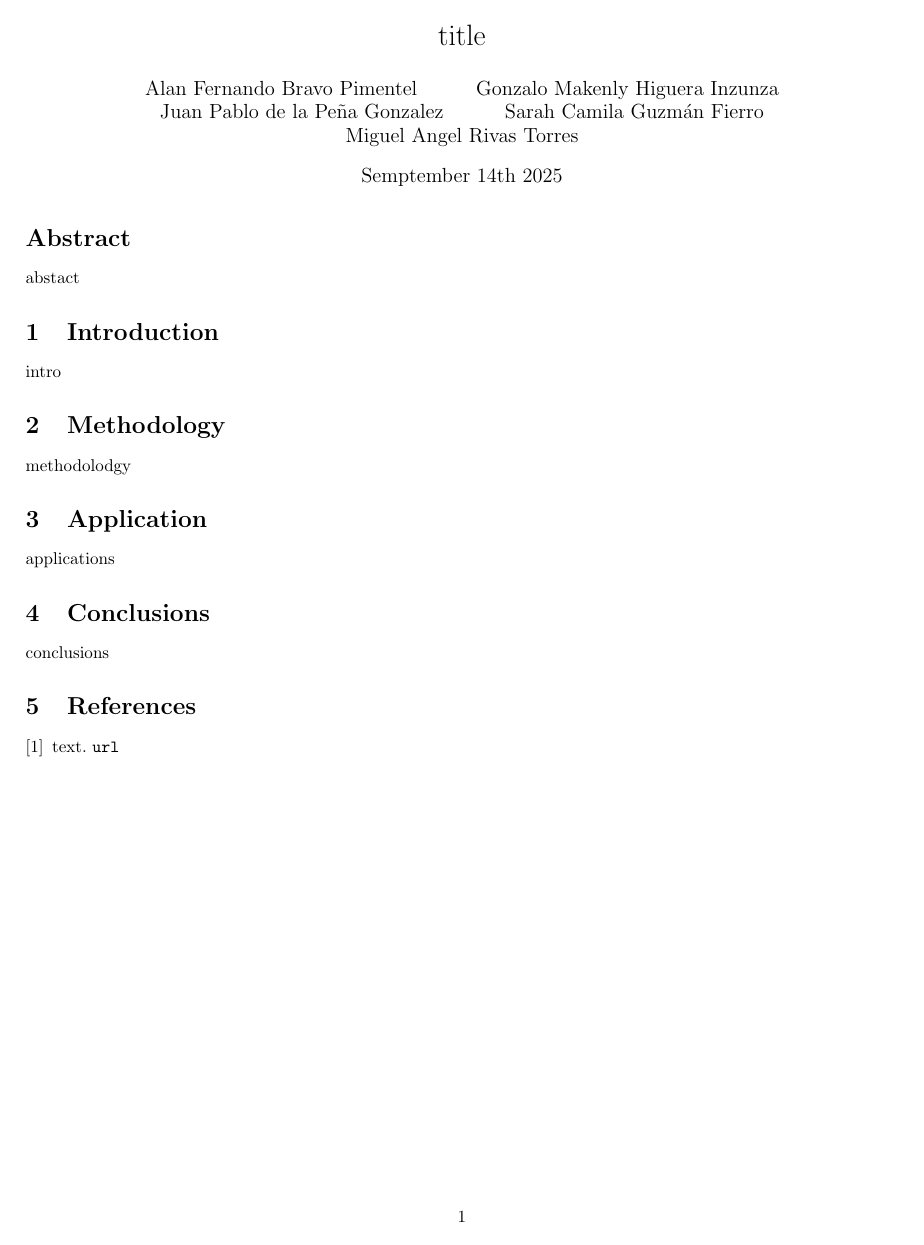
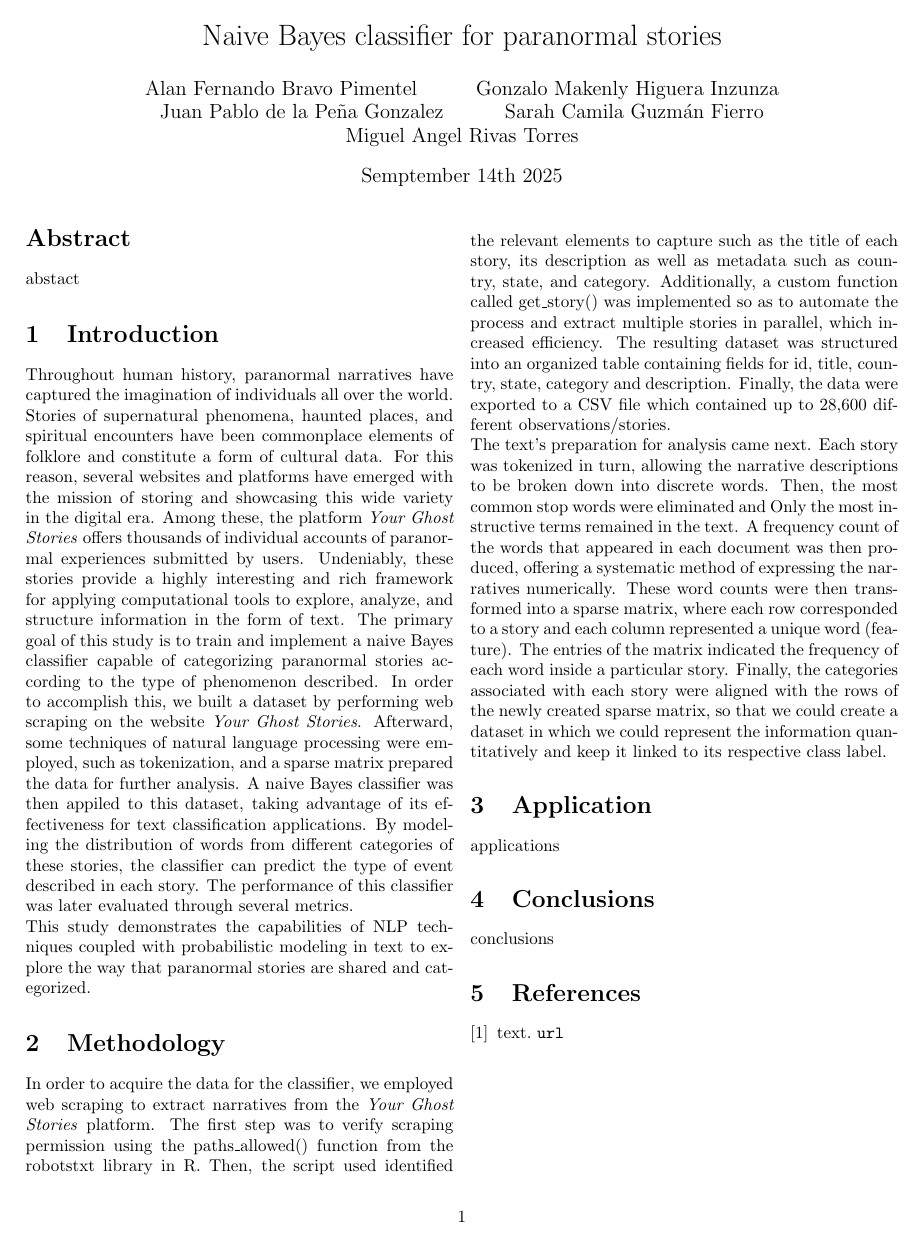
Before and after one commit to xGonks/Naive-Bayes-Classifier, a LaTeX paper (articulo/article.tex): the whole page. Compiled offline with pdfLaTeX.

Commit message:
Update article.tex

```diff
--- a/articulo/article.tex
+++ b/articulo/article.tex
@@ -11,7 +11,7 @@
 
 \patchcmd{\thebibliography}{\section*{\refname}}{}{}{}
 
-\title{title}
+\title{Naive Bayes classifier for paranormal stories}
 
 \author{
 Alan Fernando Bravo Pimentel \and
@@ -32,12 +32,17 @@ abstact
 \end{abstract}
 
 \section{Introduction}
-intro
+Throughout human history, paranormal narratives have captured the imagination of individuals all over the world. Stories of supernatural phenomena, haunted places, and spiritual encounters have been commonplace elements of folklore and constitute a form of cultural data. For this reason, several websites and platforms have emerged with the mission of storing and showcasing this wide variety in the digital era. Among these, the platform \textit{Your Ghost Stories} offers thousands of individual accounts of paranormal experiences submitted by users. Undeniably, these stories provide a highly interesting and rich framework for applying computational tools to explore, analyze, and structure information in the form of text.
+The primary goal of this study is to train and implement a naive Bayes classifier capable of categorizing paranormal stories according to the type of phenomenon described. In order to accomplish this, we built a dataset by performing web scraping on the website \textit{Your Ghost Stories}. Afterward, some techniques of natural language processing were employed, such as tokenization, and a sparse matrix prepared the data for further analysis.
+A naive Bayes classifier was then appiled to this dataset, taking advantage of its effectiveness for text classification applications. By modeling the distribution of words from different categories of these stories, the classifier can predict the type of event described in each story. The performance of this classifier was later evaluated through several metrics. \\
+This study demonstrates the capabilities of NLP techniques coupled with probabilistic modeling in text to explore the way that paranormal stories are shared and categorized.
 
 
 \section{Methodology}
-methodolodgy
-
+In order to acquire the data for the classifier, we employed web scraping to extract narratives from the \textit{Your Ghost Stories} platform. The first step was to verify scraping permission using the paths\_allowed() function from the robotstxt library in R. Then, the script used identified the relevant elements to capture such as the title of each story, its description as well as metadata such as country, state, and category. Additionally, a custom function called get\_story() was implemented so as to automate the process and extract multiple stories in parallel, which increased efficiency. The resulting dataset was structured into an organized table containing fields for id, title, country, state, category and description. Finally, the data were exported to a CSV file which contained up to 28,600 different observations/stories. \\
+The text's preparation for analysis came next.
+Each story was tokenized in turn, allowing the narrative descriptions to be broken down into discrete words. Then, the most common stop words were eliminated and Only the most instructive terms remained in the text. A frequency count of the words that appeared in each document was then produced, offering a systematic method of  expressing the narratives numerically. These word counts were then transformed into a sparse matrix, where each row corresponded to a story and each column represented a unique word (feature). The entries of the matrix indicated the frequency of each word inside a particular story.
+Finally, the categories associated with each story were aligned with the rows of the newly created sparse matrix, so that we could create a dataset in which we could represent the information quantitatively and keep it linked to its respective class label.
 
 
 \section{Application}
```
